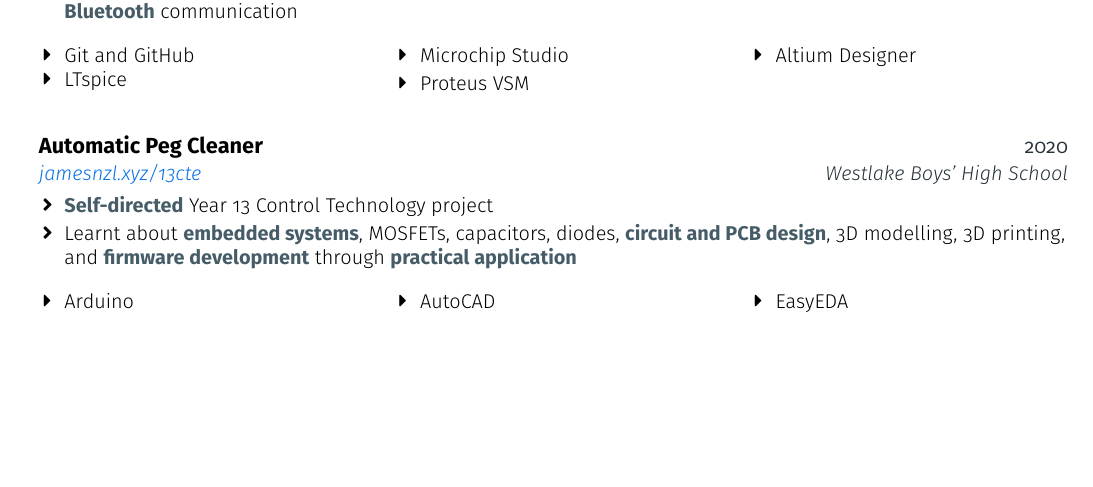
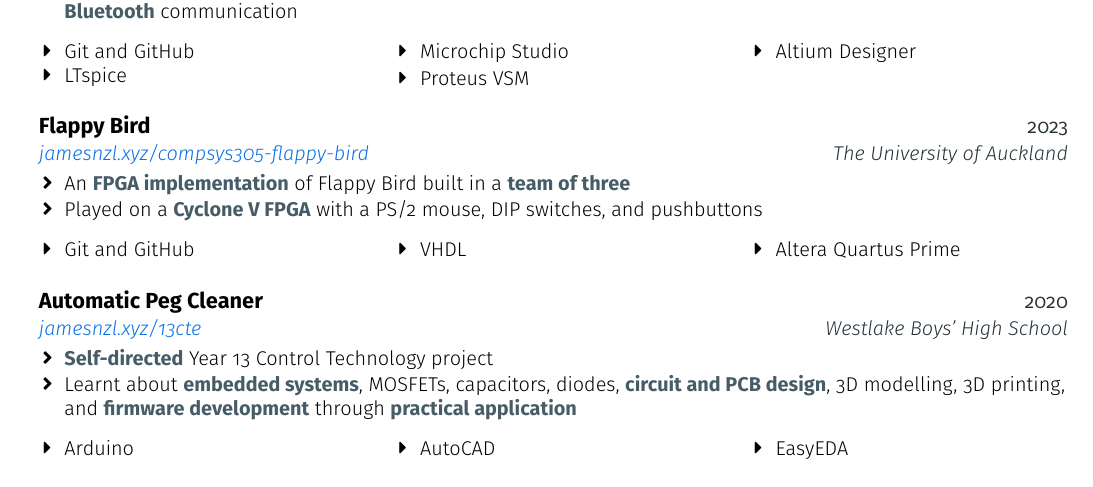
Before and after one commit to JamesNZL/jamesnzl, a LaTeX CV (cv/cv-embedded.tex): part of page 2 of 2, cut so that both start at the same text, the shorter picture padded with empty space. Compiled offline with pdfLaTeX.

Commit message:
feat(cv): :memo: add flappy bird

```diff
--- a/cv/cv-embedded.tex
+++ b/cv/cv-embedded.tex
@@ -356,6 +356,21 @@
 
 \resumeEntryStart
 \resumeEntryTSDL
+{Flappy Bird}{2023}
+{\href{https://jamesnzl.xyz/compsys305-flappy-bird}{jamesnzl.xyz/compsys305-flappy-bird}}{The University of Auckland}
+\resumeItemListStart
+\resumeItem {An \resumeBf{FPGA implementation} of Flappy Bird built in a \resumeBf{team of three}}
+\resumeItem {Played on a \resumeBf{Cyclone V FPGA} with a PS/2 mouse, DIP switches, and pushbuttons}
+\resumeItemListEnd
+\resumeItemListStartColumns{3}
+\resumeItem[\bulletstyleii] {Git and GitHub}
+\resumeItem[\bulletstyleii] {VHDL}
+\resumeItem[\bulletstyleii] {Altera Quartus Prime}
+\resumeItemListEndColumns
+\resumeEntryEnd
+
+\resumeEntryStart
+\resumeEntryTSDL
 {Automatic Peg Cleaner}{2020}
 {\href{https://jamesnzl.xyz/13cte}{jamesnzl.xyz/13cte}}{Westlake Boys' High School}
 \resumeItemListStart
```
Also changed, not shown: cv/cv-embedded.pdf.
